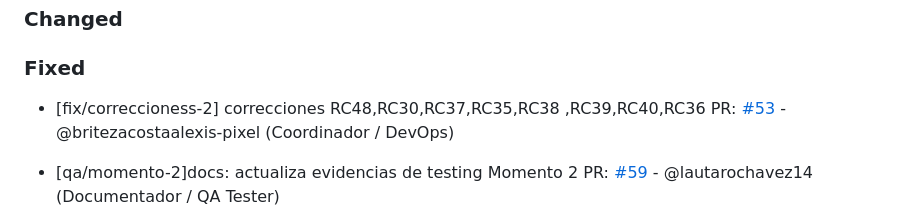
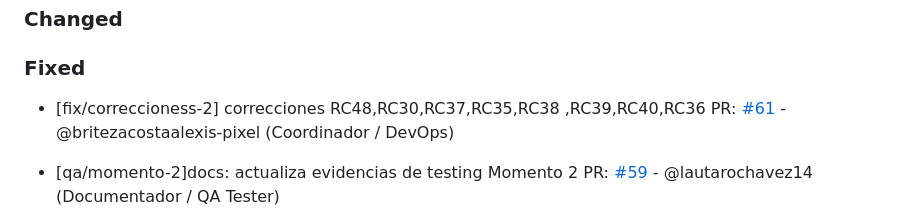
Before and after one commit to eternalnight04/HeladeriaVainell, a Markdown page: changelog.md, the part around the change. Drawn GitHub-style.

Commit message:
changelog 3

```diff
--- a/changelog.md
+++ b/changelog.md
@@ -31,7 +31,7 @@ Este archivo se actualiza con cada Pull Request para registrar avances y correcc
 
 ### Fixed
 
-- [fix/correccioness-2] correcciones RC48,RC30,RC37,RC35,RC38 ,RC39,RC40,RC36 PR: [#53](https://github.com/eternalnight04/HeladeriaVainell/pull/61) - @britezacostaalexis-pixel (Coordinador / DevOps)
+- [fix/correccioness-2] correcciones RC48,RC30,RC37,RC35,RC38 ,RC39,RC40,RC36 PR: [#61](https://github.com/eternalnight04/HeladeriaVainell/pull/61) - @britezacostaalexis-pixel (Coordinador / DevOps)
 
 - [qa/momento-2]docs: actualiza evidencias de testing Momento 2 PR: [#59](https://github.com/eternalnight04/HeladeriaVainell/pull/59) - @lautarochavez14 (Documentador / QA Tester)
 
```
